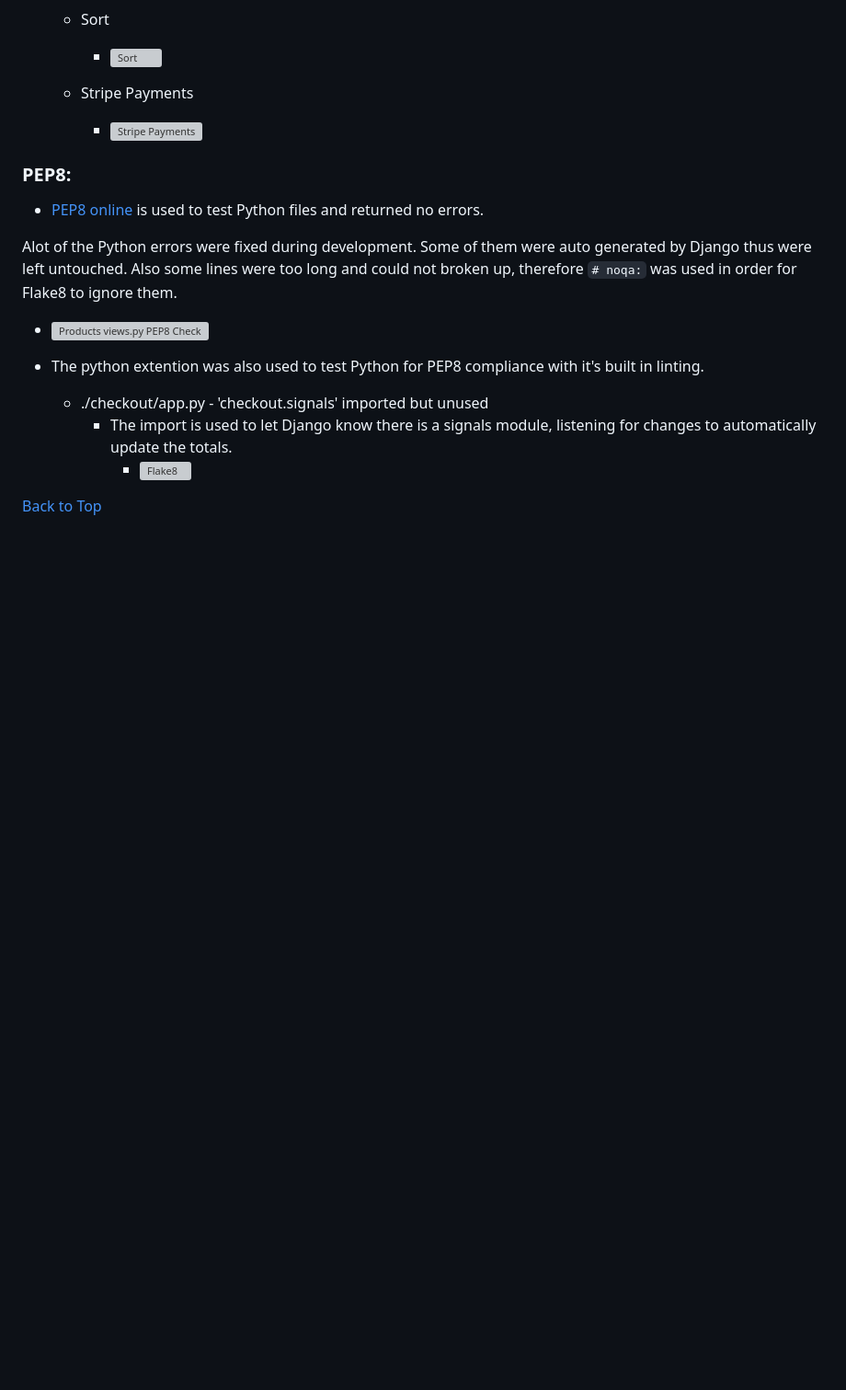
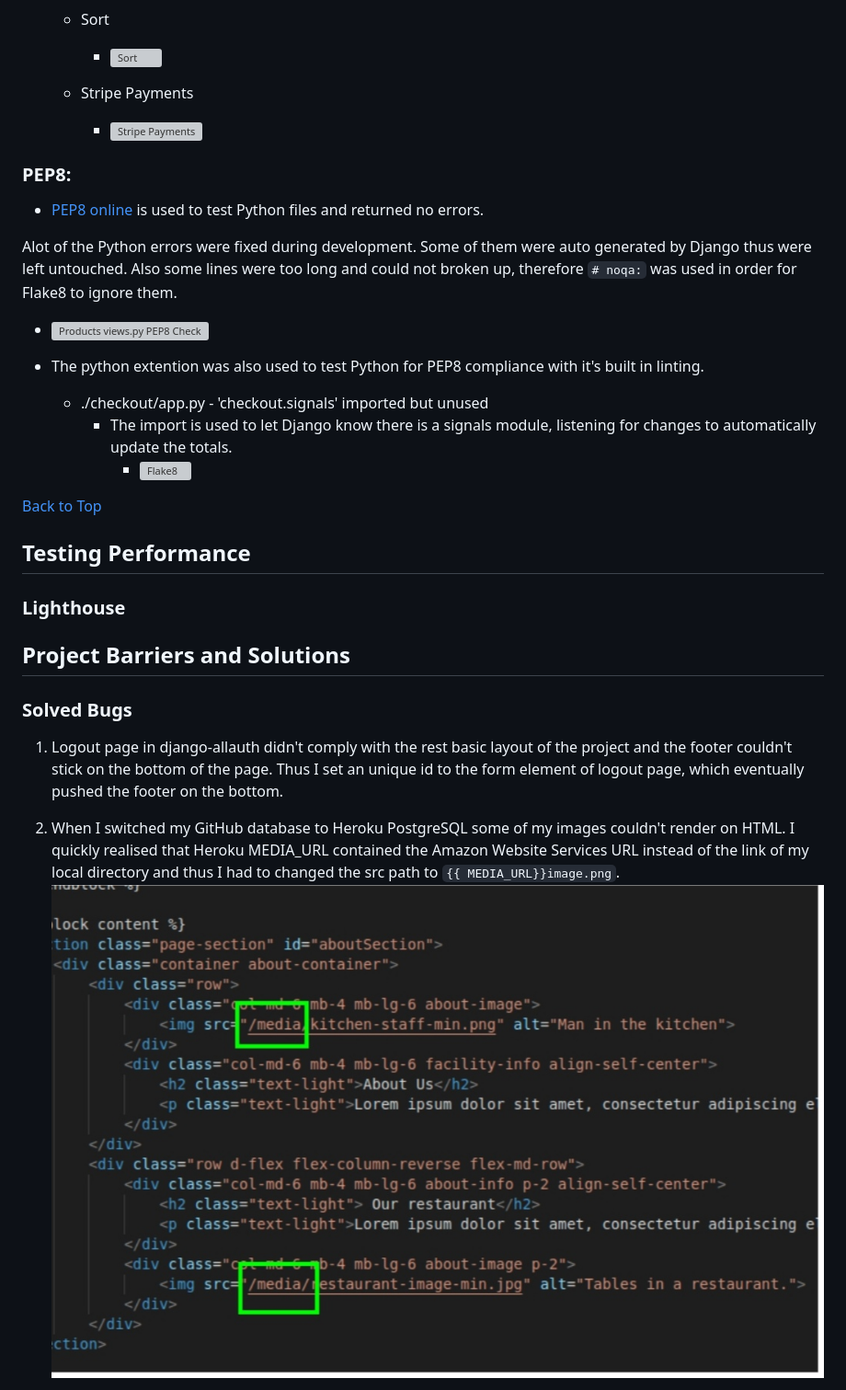
Before and after one commit to KonstantinaStrantzali/FreshNow-food-corner, a Markdown page: TESTING.md, the part around the change printed below. Shown: that part at 92% size. Drawn GitHub-style; pictures changed too: freshNow_store/documentation/screenshots/images-bug.jpg (added); blank space fills up the shorter version; grey boxes are pictures that could not be loaded.

```diff
--- a/TESTING.md
+++ b/TESTING.md
@@ -173,3 +172,19 @@ Alot of the Python errors were fixed during development. Some of them were auto
             * ![Flake8](/freshNow_store/documentation/validation/flake8.png)
 
 [Back to Top](#testing-and-project-barrier-solutions)
+
+
+## **Testing Performance**
+
+### Lighthouse
+
+
+## **Project Barriers and Solutions**
+
+### Solved Bugs
+
+1. Logout page in django-allauth didn't comply with the rest basic layout of the project and the footer couldn't stick on the bottom of the page. Thus I set an unique id to the form element of logout page, which eventually pushed the footer on the bottom.
+
+2. When I switched my GitHub database to Heroku PostgreSQL some of my images couldn't render on HTML. I quickly realised that Heroku MEDIA_URL contained the Amazon Website Services URL instead of the link of my local directory and thus I had to changed the src path to `{{ MEDIA_URL}}image.png`.
+![Bug](/freshNow_store/documentation/screenshots/images-bug.jpg)
+
```
Also changed, not shown: other parts of TESTING.md (+9 -2 lines), freshNow_store/documentation/screenshots/bug-reviews.jpg (added), freshNow_store/documentation/screenshots/heroku.png (added), 7 other files.
